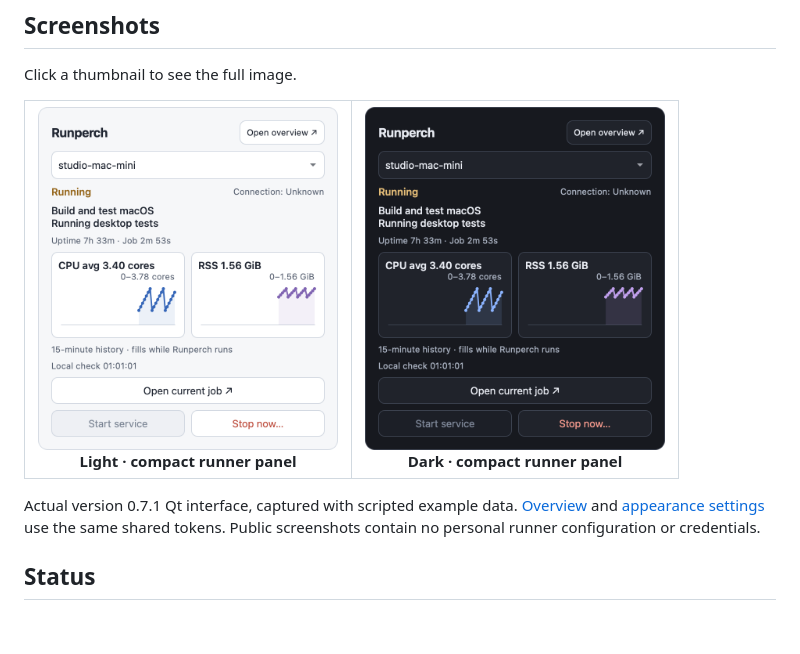
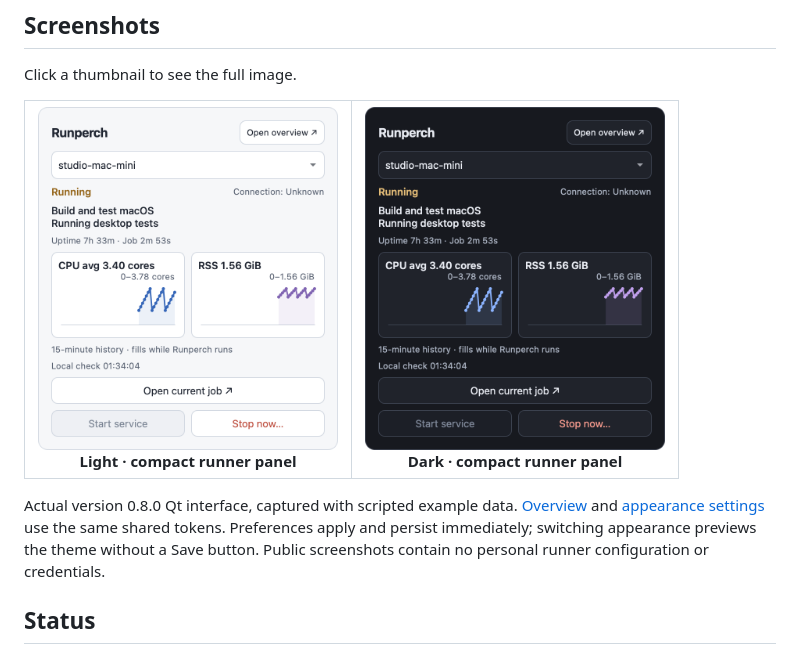
Before and after one commit to FabioLissi/runperch, a Markdown page: README.md, the part around the change. Drawn GitHub-style; pictures changed too: assets/screenshots/macos-dark-popover.png, assets/screenshots/macos-light-popover.png; blank space fills up the shorter version.

```diff
--- a/README.md
+++ b/README.md
@@ -53,10 +53,11 @@ Click a thumbnail to see the full image.
   </tr>
 </table>
 
-Actual version 0.7.1 Qt interface, captured with scripted example data.
+Actual version 0.8.0 Qt interface, captured with scripted example data.
 [Overview](assets/screenshots/macos-dark-overview.png) and
 [appearance settings](assets/screenshots/macos-dark-settings.png) use the same
-shared tokens. Public screenshots contain no personal runner configuration or
+shared tokens. Preferences apply and persist immediately; switching appearance
+previews the theme without a Save button. Public screenshots contain no personal runner configuration or
 credentials.
 
 ## Status
```
Also changed, not shown: design/themes.md (+32 -0 lines), design/validation.md (+34 -0 lines), assets/screenshots/macos-dark-overview.png, assets/screenshots/macos-dark-settings.png, assets/screenshots/macos-light-overview.png, assets/screenshots/macos-light-settings.png, 5 other files.
